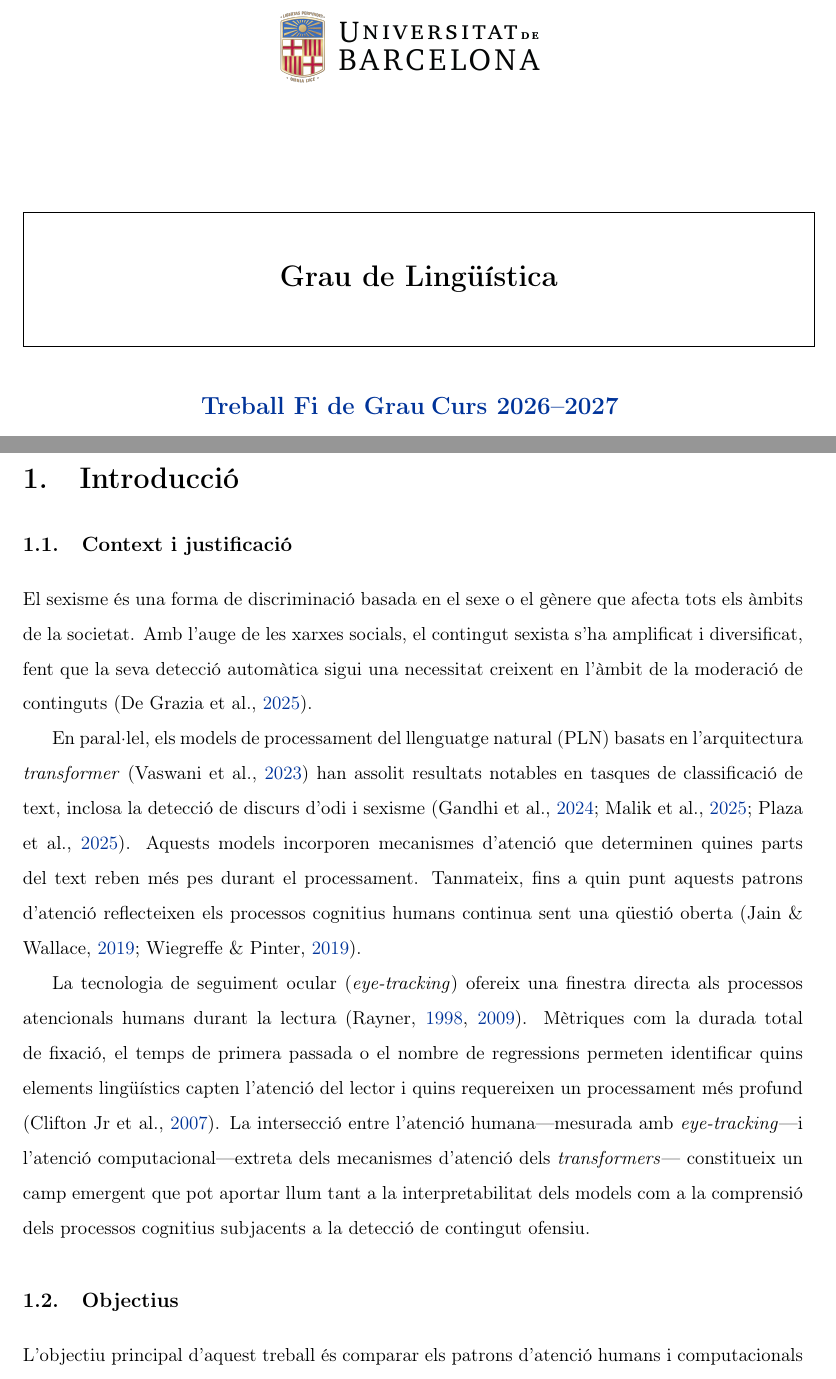
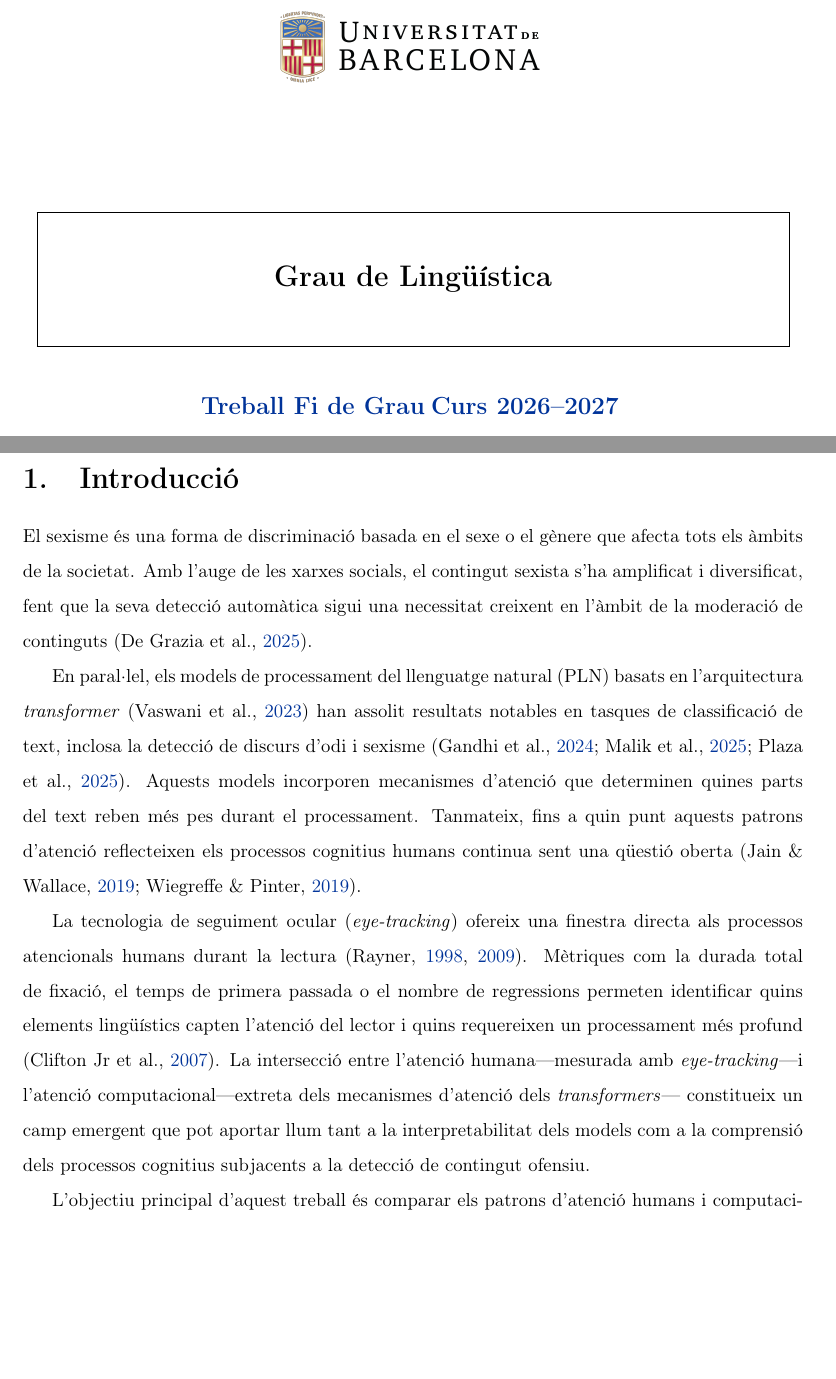
Before and after one commit to Pastells/eye_tracker_sexism, a LaTeX thesis (latex/main.tex, which reads latex/1-coberta.tex, latex/capitols/intro.tex): two parts of pages 1 and 6 of 31 before the commit and two parts of pages 1 and 5 of 29 after it, joined at a grey line, cut so that both start at the same text, the shorter picture padded with empty space. Compiled offline with pdfLaTeX.

Commit message:
small edits

```diff
--- a/latex/1-coberta.tex
+++ b/latex/1-coberta.tex
@@ -4,7 +4,7 @@
     {\includegraphics[width=0.35\textwidth]{figs/logo_ub.png}}
     \vspace{2.5cm}
 
-     \fbox{\parbox{\textwidth}{\centering \vspace{1cm}{\bfseries \LARGE Grau de Lingüística}\vspace{1cm}}}
+     \fbox{\parbox{0.95\textwidth}{\centering \vspace{1cm}{\bfseries \LARGE Grau de Lingüística}\vspace{1cm}}}
 
 
     {\bfseries  \Large }
--- a/latex/capitols/intro.tex
+++ b/latex/capitols/intro.tex
@@ -1,4 +1,4 @@
-\section{Context i justificació}
+%\section{Context i justificació}
 
 El sexisme és una forma de discriminació basada en el sexe o el gènere que afecta tots els àmbits de la societat.
 Amb l'auge de les xarxes socials, el contingut sexista s'ha amplificat i diversificat, fent que la seva detecció automàtica sigui una necessitat creixent en l'àmbit de la moderació de continguts \cite{mused}.
@@ -11,7 +11,7 @@ La tecnologia de seguiment ocular (\textit{eye-tracking}) ofereix una finestra d
 Mètriques com la durada total de fixació, el temps de primera passada o el nombre de regressions permeten identificar quins elements lingüístics capten l'atenció del lector i quins requereixen un processament més profund \cite{clifton2007eye}.
 La intersecció entre l'atenció humana---mesurada amb \textit{eye-tracking}---i l'atenció computacional---extreta dels mecanismes d'atenció dels \textit{transformers}--- constitueix un camp emergent que pot aportar llum tant a la interpretabilitat dels models com a la comprensió dels processos cognitius subjacents a la detecció de contingut ofensiu.
 
-\section{Objectius}
+%\section{Objectius}
 
 L'objectiu principal d'aquest treball és comparar els patrons d'atenció humans i computacionals durant la tasca de detecció de sexisme en textos.
 Concretament, es plantegen els objectius següents:
```
Also changed, not shown: latex/capitols/annexos.tex (+2 -1 lines), latex/capitols/metodologia.tex (+2 -2 lines).
